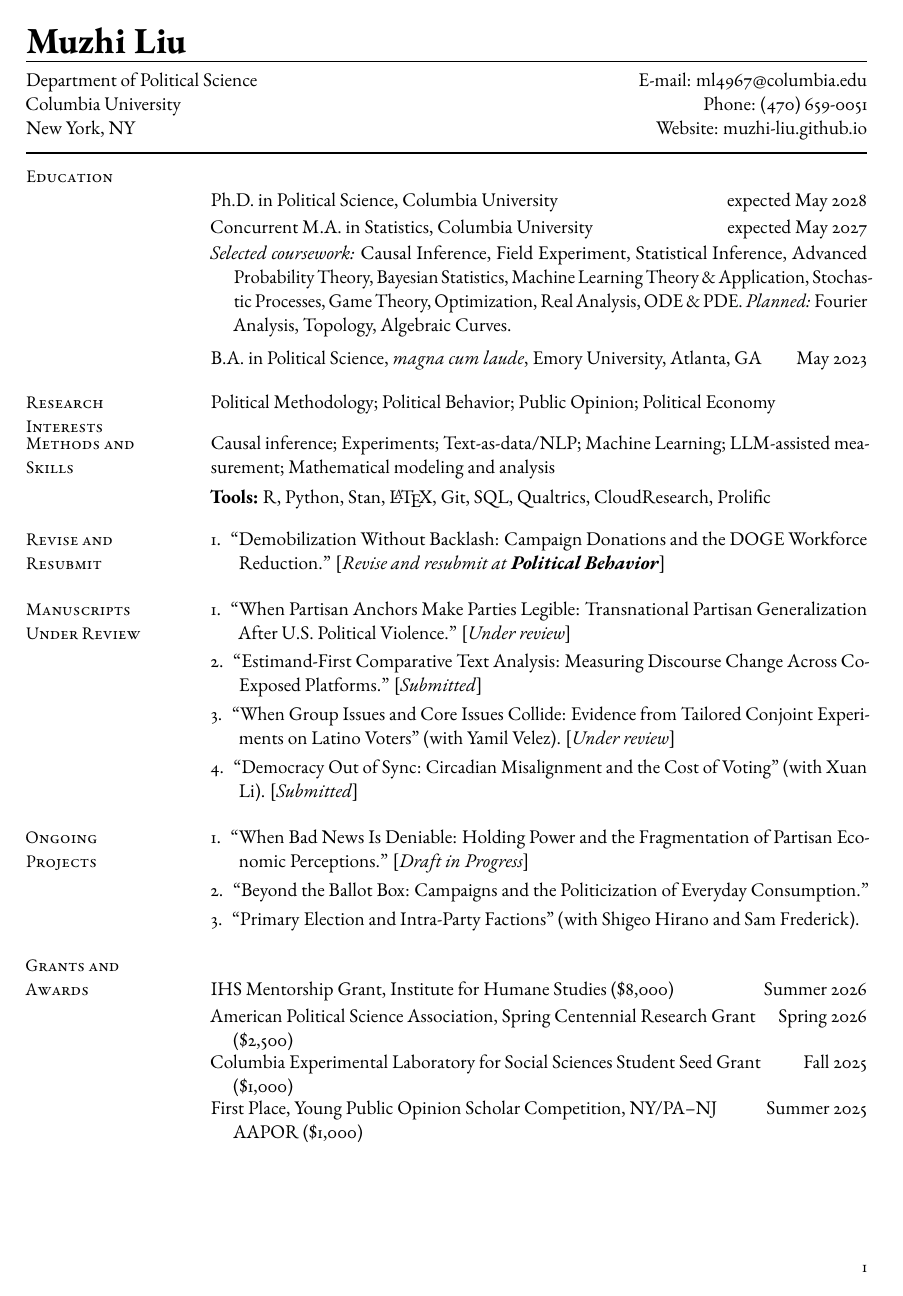
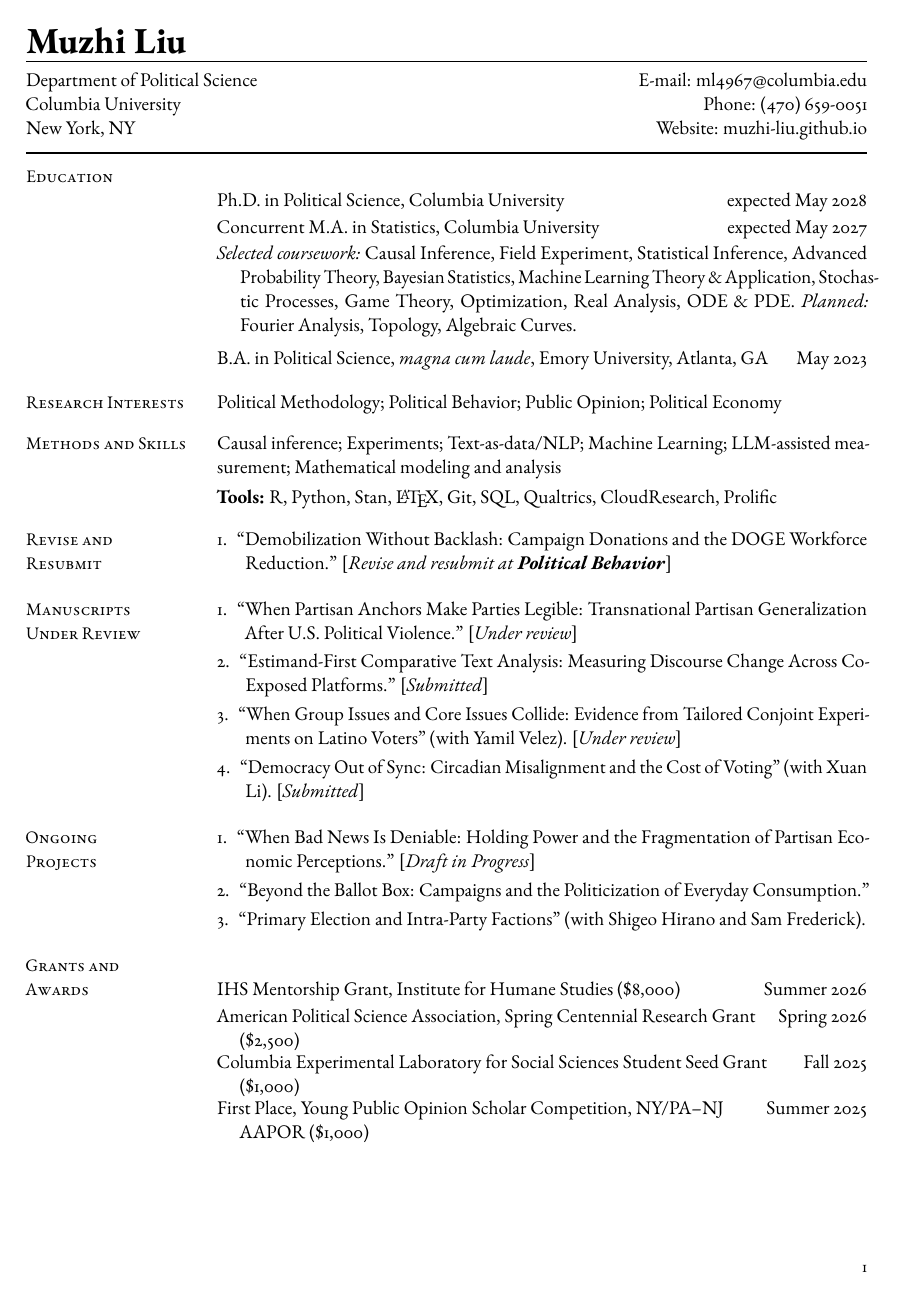
Before and after one commit to muzhi-liu/muzhi-liu.github.io, a LaTeX CV (cv/main.tex): page 1 of 2. Compiled offline with pdfLaTeX.

Commit message:
CV: widen sidebar so short section labels fit one line (fixes label crowding)
Co-Authored-By: Claude Fable 5 <noreply@anthropic.com>

```diff
--- a/cv/main.tex
+++ b/cv/main.tex
@@ -23,8 +23,8 @@
 \makeatother
 
 % ---- vitae layout dimensions ----
-\newlength{\sidebar}\setlength{\sidebar}{1.15in}
-\newlength{\sidegap}\setlength{\sidegap}{0.30in}
+\newlength{\sidebar}\setlength{\sidebar}{1.30in}
+\newlength{\sidegap}\setlength{\sidegap}{0.20in}
 \newlength{\contentindent}\setlength{\contentindent}{\dimexpr\sidebar+\sidegap\relax}
 \newlength{\contentwidth}
 \newlength{\datewd}
```
Also changed, not shown: assets/pdf/Muzhi_Liu_CV.pdf.
